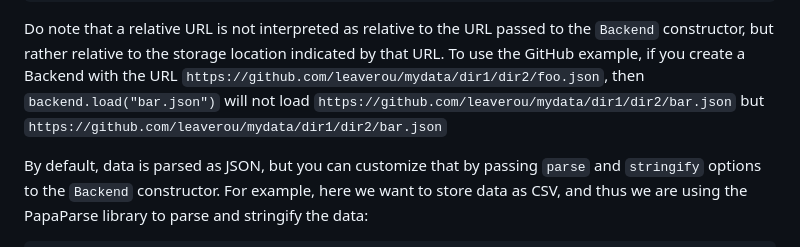
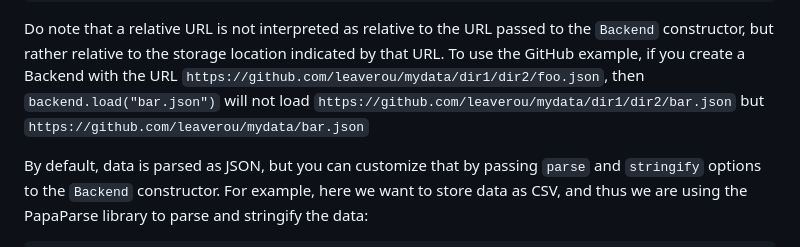
Before and after one commit to madatajs/madata, a Markdown page: docs/readwrite.md, the part around the change. Drawn GitHub-style.

Commit message:
Fix typo, closes #52

```diff
--- a/docs/readwrite.md
+++ b/docs/readwrite.md
@@ -39,7 +39,7 @@ Do note that a relative URL is not interpreted as relative to the URL passed to
 but rather relative to the storage location indicated by that URL.
 To use the GitHub example, if you create a Backend with the URL `https://github.com/leaverou/mydata/dir1/dir2/foo.json`,
 then `backend.load("bar.json")` will not load `https://github.com/leaverou/mydata/dir1/dir2/bar.json`
-but `https://github.com/leaverou/mydata/dir1/dir2/bar.json`
+but `https://github.com/leaverou/mydata/bar.json`
 
 </div>
 
```
